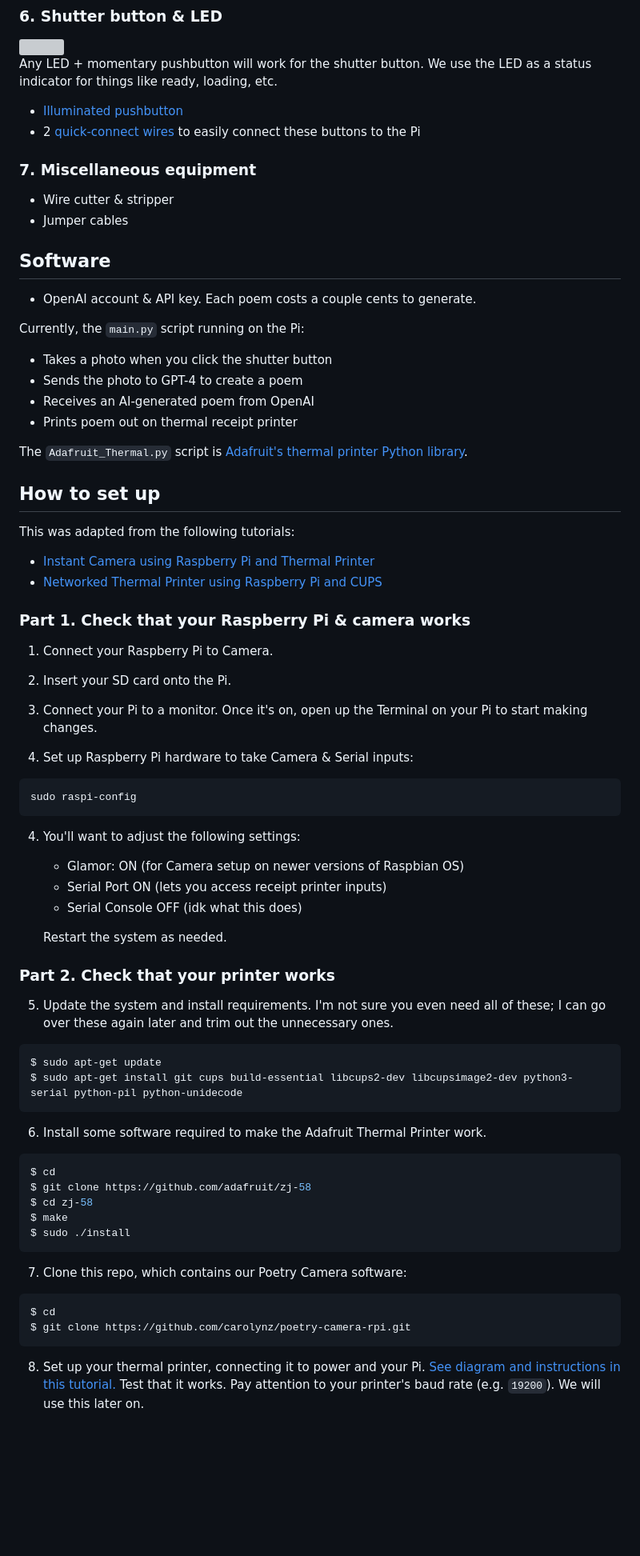
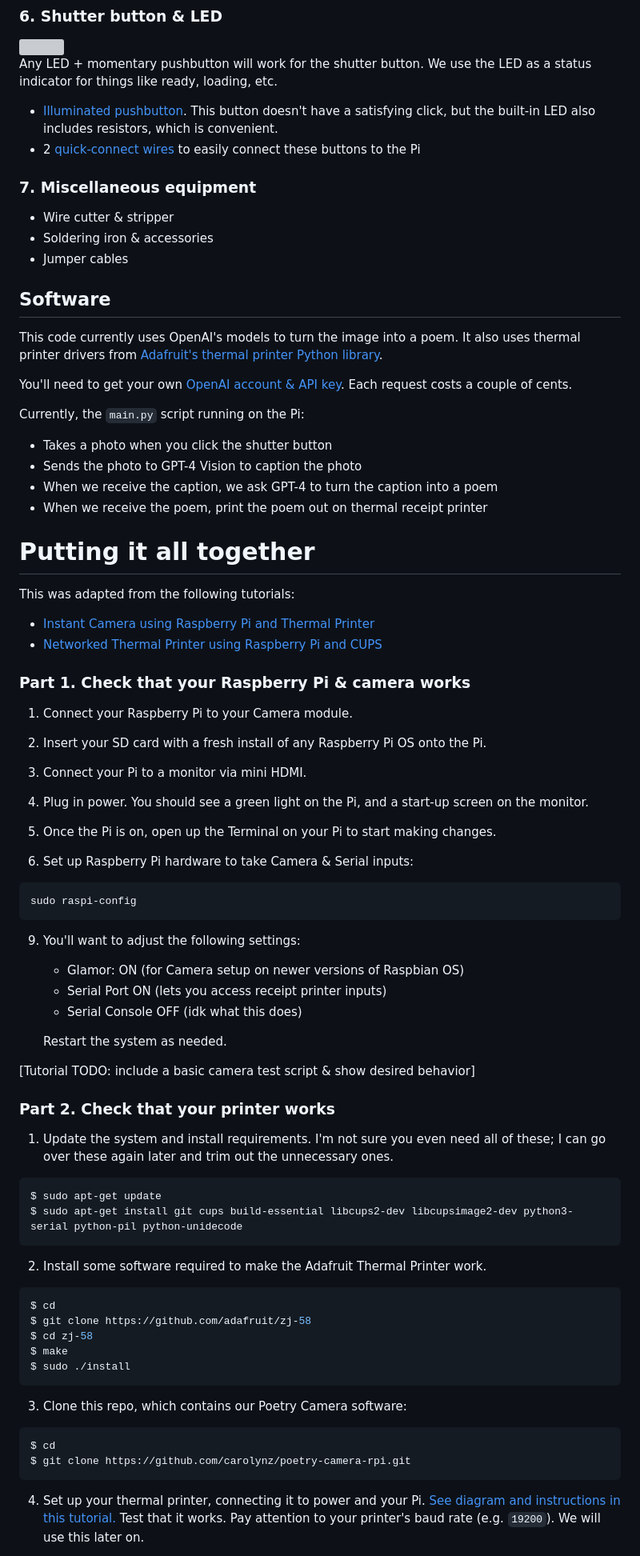
Before and after one commit to carolynz/poetry-camera-rpi, a Markdown page: README.md, the part around one of its changes. Shown at 80% size. GitHub-like rendering; blank space fills up the shorter version; grey boxes are pictures that could not be loaded.

````diff
--- a/README.md
+++ b/README.md
@@ -108,56 +109,64 @@ It's not the lightest solution, but it's a beginner-friendly starting point.
 
 Any LED + momentary pushbutton will work for the shutter button. We use the LED as a status indicator for things like ready, loading, etc.
 
-  - [Illuminated pushbutton](https://www.adafruit.com/search?q=16mm%20Panel%20Mount%20Momentary%20Pushbutton)
+  - [Illuminated pushbutton](https://www.adafruit.com/search?q=16mm%20Panel%20Mount%20Momentary%20Pushbutton). This button doesn't have a satisfying click, but the built-in LED also includes resistors, which is convenient.
   - 2 [quick-connect wires](https://www.adafruit.com/product/1152) to easily connect these buttons to the Pi
 
 ### 7. Miscellaneous equipment
   - Wire cutter & stripper
+  - Soldering iron & accessories
   - Jumper cables
 
 ## Software
-- OpenAI account & API key. Each poem costs a couple cents to generate.
+This code currently uses OpenAI's models to turn the image into a poem. It also uses thermal printer drivers from [Adafruit's thermal printer Python library](https://github.com/adafruit/Python-Thermal-Printer).
+
+You'll need to get your own [OpenAI account & API key](https://openai.com/index/openai-api). Each request costs a couple of cents.
 
 Currently, the `main.py` script running on the Pi:
 - Takes a photo when you click the shutter button
-- Sends the photo to GPT-4 to create a poem
-- Receives an AI-generated poem from OpenAI
-- Prints poem out on thermal receipt printer
+- Sends the photo to GPT-4 Vision to caption the photo
+- When we receive the caption, we ask GPT-4 to turn the caption into a poem
+- When we receive the poem, print the poem out on thermal receipt printer
 
-The `Adafruit_Thermal.py` script is [Adafruit's thermal printer Python library](https://github.com/adafruit/Python-Thermal-Printer).
 
-## How to set up
+# Putting it all together
 This was adapted from the following tutorials:
 - [Instant Camera using Raspberry Pi and Thermal Printer](https://learn.adafruit.com/instant-camera-using-raspberry-pi-and-thermal-printer)
 - [Networked Thermal Printer using Raspberry Pi and CUPS](https://learn.adafruit.com/networked-thermal-printer-using-cups-and-raspberry-pi)
 
 ### Part 1. Check that your Raspberry Pi & camera works
-1. Connect your Raspberry Pi to Camera.
+1. Connect your Raspberry Pi to your Camera module.
 
-2. Insert your SD card onto the Pi.
+2. Insert your SD card with a fresh install of any Raspberry Pi OS onto the Pi.
 
-3. Connect your Pi to a monitor. Once it's on, open up the Terminal on your Pi to start making changes.
+3. Connect your Pi to a monitor via mini HDMI.
 
-4. Set up Raspberry Pi hardware to take Camera & Serial inputs:
+5. Plug in power. You should see a green light on the Pi, and a start-up screen on the monitor.
+
+7. Once the Pi is on, open up the Terminal on your Pi to start making changes.
+
+8. Set up Raspberry Pi hardware to take Camera & Serial inputs:
 ```shell
 sudo raspi-config
 ```
-4. You'll want to adjust the following settings:
+
+9. You'll want to adjust the following settings:
     - Glamor: ON (for Camera setup on newer versions of Raspbian OS)
     - Serial Port ON (lets you access receipt printer inputs)
     - Serial Console OFF (idk what this does)
 
     Restart the system as needed.
 
+[Tutorial TODO: include a basic camera test script & show desired behavior]
 
 ### Part 2. Check that your printer works
-5. Update the system and install requirements. I'm not sure you even need all of these; I can go over these again later and trim out the unnecessary ones.
+1. Update the system and install requirements. I'm not sure you even need all of these; I can go over these again later and trim out the unnecessary ones.
 ```shell
 $ sudo apt-get update
 $ sudo apt-get install git cups build-essential libcups2-dev libcupsimage2-dev python3-serial python-pil python-unidecode
 ```
 
-6. Install some software required to make the Adafruit Thermal Printer work.
+2. Install some software required to make the Adafruit Thermal Printer work.
 ```shell
 $ cd
 $ git clone https://github.com/adafruit/zj-58
@@ -166,12 +175,12 @@ $ make
 $ sudo ./install
 ```
 
-7. Clone this repo, which contains our Poetry Camera software:
+3. Clone this repo, which contains our Poetry Camera software:
 ```shell
 $ cd
 $ git clone https://github.com/carolynz/poetry-camera-rpi.git
 ```
 
-8. Set up your thermal printer, connecting it to power and your Pi. [See diagram and instructions in this tutorial.](https://learn.adafruit.com/networked-thermal-printer-using-cups-and-raspberry-pi/connect-and-configure-printer)
+4. Set up your thermal printer, connecting it to power and your Pi. [See diagram and instructions in this tutorial.](https://learn.adafruit.com/networked-thermal-printer-using-cups-and-raspberry-pi/connect-and-configure-printer)
    Test that it works. Pay attention to your printer's baud rate (e.g. `19200`). We will use this later on.
 
````
Also changed, not shown: other parts of README.md (+31 -8 lines).
